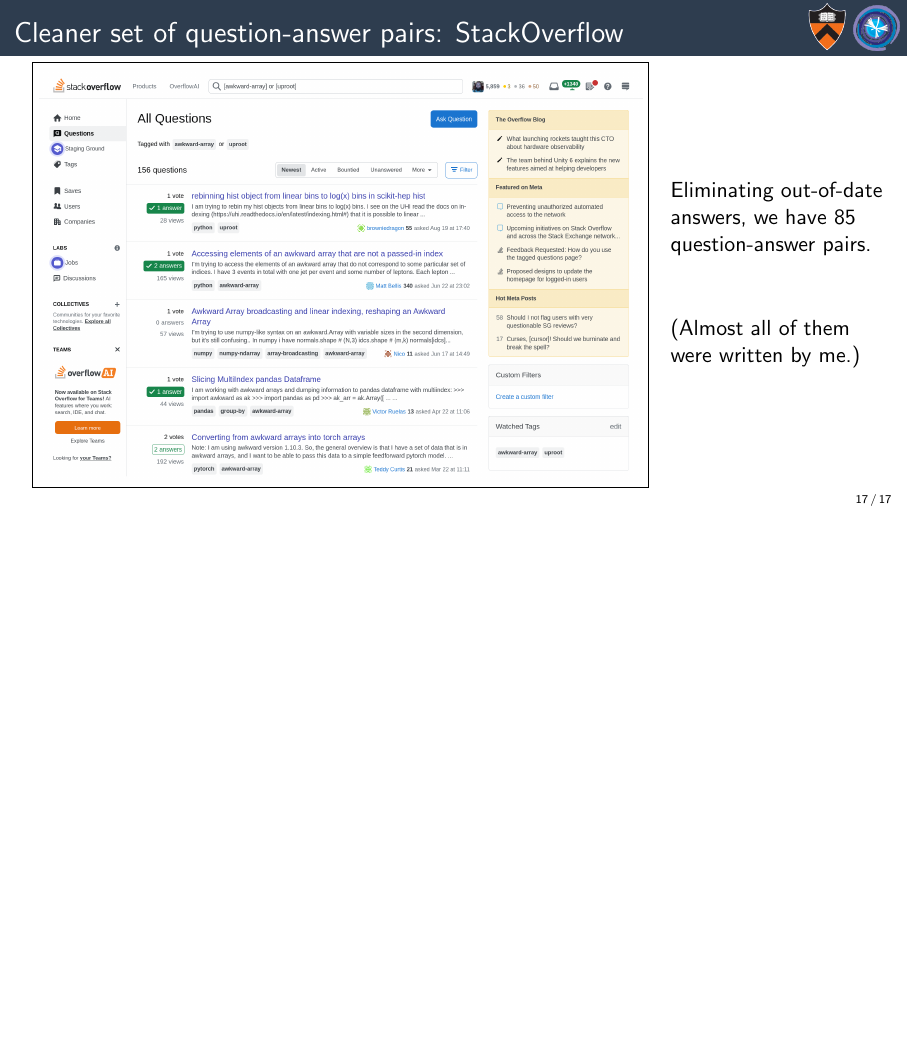
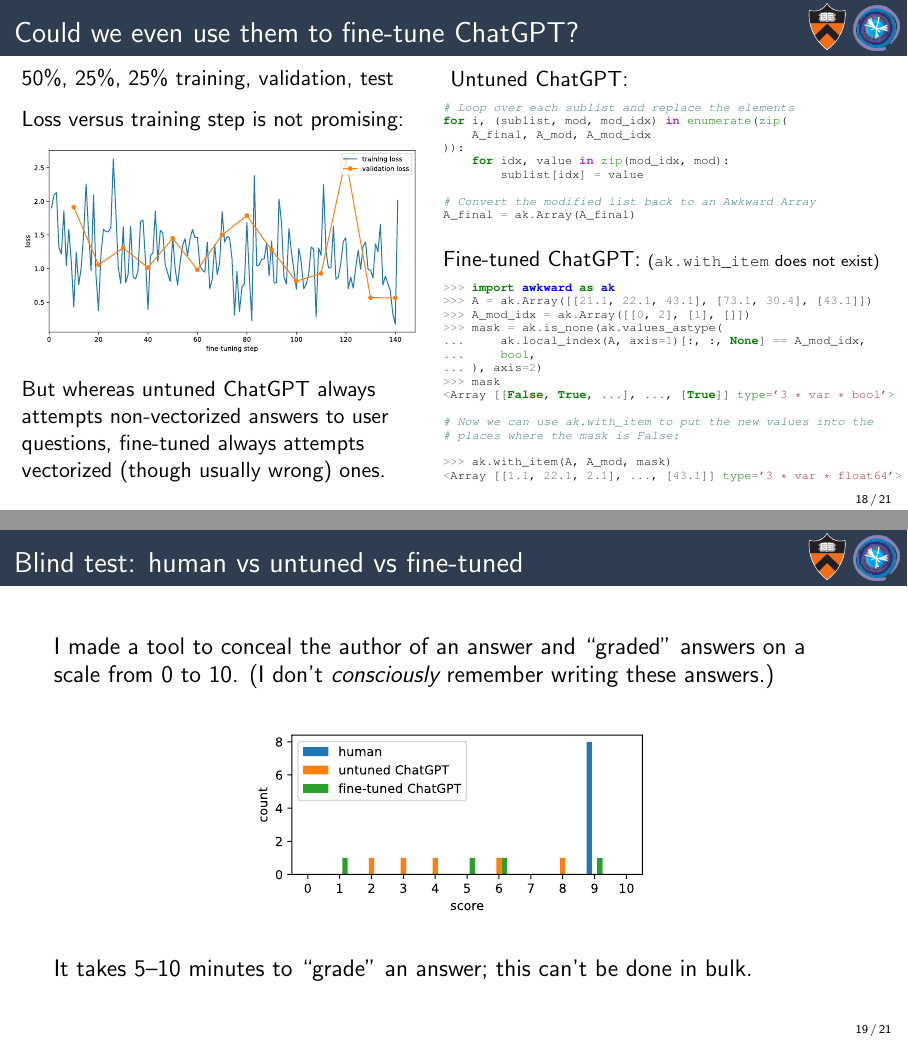
Before and after one commit to jpivarski-talks/2024-10-21-chep2024-hep-help, LaTeX slides (main.tex): page 34 of 34 before the commit and pages 38 and 41 of 48 after it, the two joined at a grey line, the shorter picture padded with empty space. Compiled offline with pdfLaTeX.

Commit message:
probably done

```diff
--- a/main.tex
+++ b/main.tex
@@ -388,7 +388,7 @@
 \end{frame}
 
 \begin{frame}{Cleaner set of question-answer pairs: StackOverflow}
-\vspace{0.25 cm}
+\vspace{0.35 cm}
 \begin{columns}
 \column{0.76\linewidth}
 \fbox{\includegraphics[width=\linewidth]{PLOTS/stackoverflow-screenshot.png}}
@@ -398,10 +398,87 @@
 \raggedright \uncover<2->{Eliminating out-of-date answers, we have 85 question-answer pairs.}
 
 \vspace{1 cm}
-\raggedright \uncover<3->{(Almost all of them were written by me.)}
+\raggedright \uncover<3->{(Almost all the answers were written by me.)}
 \end{minipage}
 \end{columns}
 \end{frame}
 
+\begin{frame}[fragile]{Could we even use them to fine-tune ChatGPT?}
+\vspace{0.35 cm}
+\begin{columns}
+\column{0.5\linewidth}
+50\%, 25\%, 25\% training, validation, test
 
+\vspace{0.25 cm}
+Loss versus training step is not promising:
 
+\vspace{0.25 cm}
+\includegraphics[width=\linewidth]{PLOTS/stackoverflow-finetune-loss.pdf}
+
+\vspace{0.25 cm}
+\uncover<2->{But whereas untuned ChatGPT always attempts non-vectorized answers to user questions, fine-tuned always attempts vectorized (though usually wrong) ones.}
+
+\column{0.55\linewidth}
+\begin{uncoverenv}<3->
+Untuned ChatGPT:
+
+\tiny
+\vspace{0.1 cm}
+\begin{minted}{python}
+# Loop over each sublist and replace the elements
+for i, (sublist, mod, mod_idx) in enumerate(zip(
+    A_final, A_mod, A_mod_idx
+)):
+    for idx, value in zip(mod_idx, mod):
+        sublist[idx] = value
+
+# Convert the modified list back to an Awkward Array
+A_final = ak.Array(A_final)
+\end{minted}
+\end{uncoverenv}
+
+\vspace{0.25 cm}
+\begin{uncoverenv}<4->
+\normalsize
+Fine-tuned ChatGPT: {\scriptsize (\mintinline{python}{ak.with_item} does not exist)}
+
+\tiny
+\vspace{0.1 cm}
+\begin{minted}{python}
+>>> import awkward as ak
+>>> A = ak.Array([[21.1, 22.1, 43.1], [73.1, 30.4], [43.1]])
+>>> A_mod_idx = ak.Array([[0, 2], [1], []])
+>>> mask = ak.is_none(ak.values_astype(
+...     ak.local_index(A, axis=1)[:, :, None] == A_mod_idx,
+...     bool,
+... ), axis=2)
+>>> mask
+<Array [[False, True, ...], ..., [True]] type='3 * var * bool'>
+
+# Now we can use ak.with_item to put the new values into the
+# places where the mask is False:
+
+>>> ak.with_item(A, A_mod, mask)
+<Array [[1.1, 22.1, 2.1], ..., [43.1]] type='3 * var * float64'>
+\end{minted}
+\end{uncoverenv}
+\end{columns}
+\end{frame}
+
+\begin{frame}{Blind test: human vs untuned vs fine-tuned}
+\large
+\vspace{0.5 cm}
+
+I made a tool to conceal the author of an answer and ``graded'' answers on a scale from 0 to 10. (I don't {\it consciously} remember writing these answers.)
+
+\vspace{0.35 cm}
+\begin{center}
+\uncover<2->{\includegraphics[width=0.5\linewidth]{PLOTS/human-vs-untuned-vs-finetuned.pdf}}
+\end{center}
+
+\vspace{0.25 cm}
+\uncover<3->{It takes 5--10 minutes to ``grade'' an answer; this can't be done in bulk.}
+\end{frame}
+
+\begin{frame}{What about using the LLM as a question-generator?}
+\large
```
Also changed, not shown: PLOTS/human-vs-untuned-vs-finetuned.pdf (added), PLOTS/human-vs-untuned-vs-finetuned.svg (added), main.tex (36 more changed lines).
